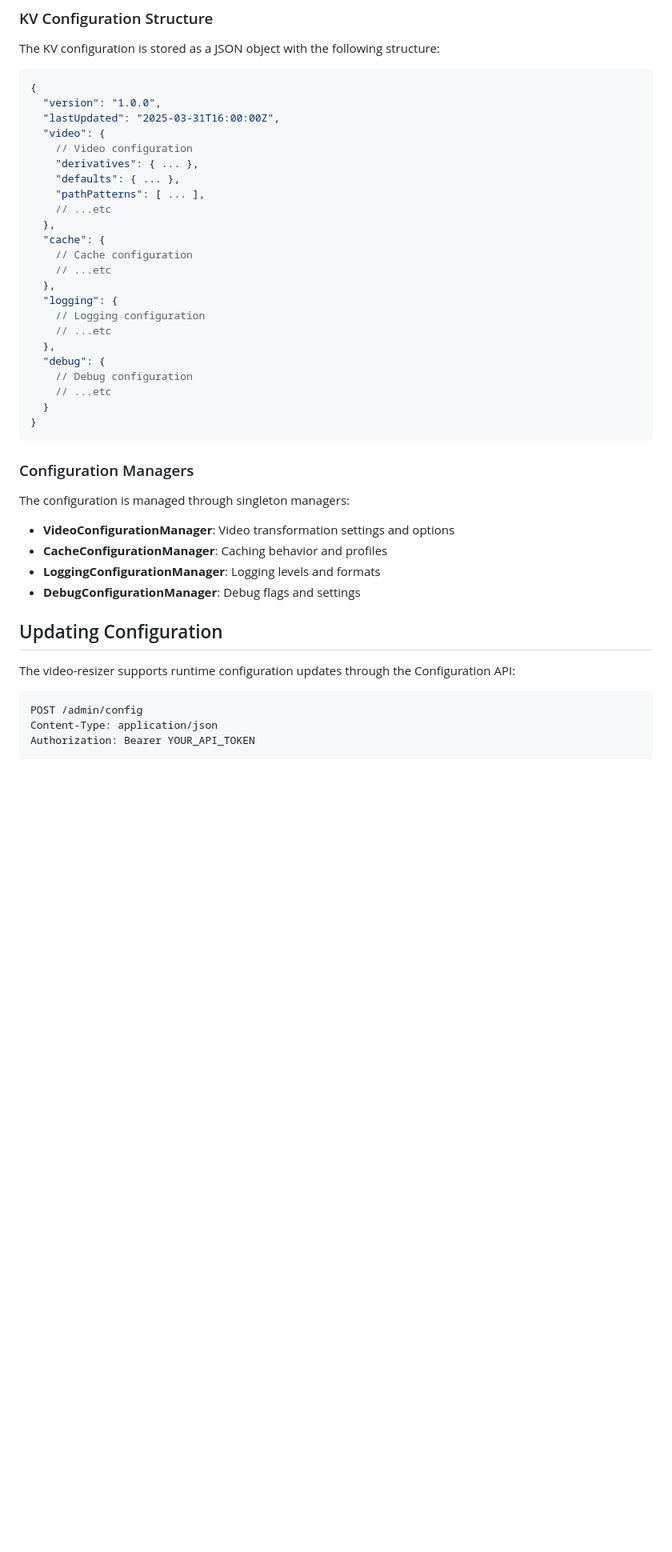
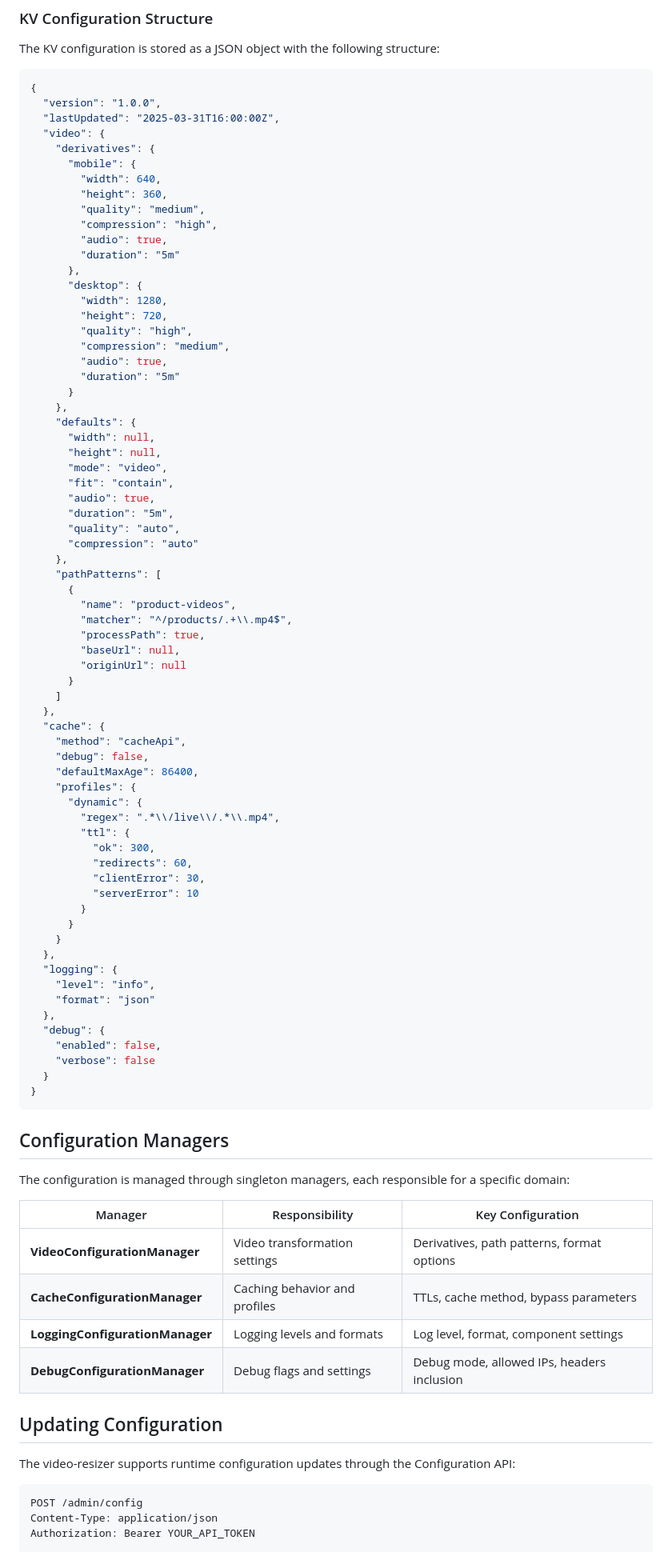
Before and after one commit to erfianugrah/video-resizer, a Markdown page: docs/configuration/configuration-loading.md, the part around the change printed below. Shown: that part at 80% size. GitHub-like rendering; blank space fills up the shorter version.

````diff
--- a/docs/configuration/configuration-loading.md
+++ b/docs/configuration/configuration-loading.md
@@ -31,41 +76,87 @@ The KV configuration is stored as a JSON object with the following structure:
   "version": "1.0.0",
   "lastUpdated": "2025-03-31T16:00:00Z",
   "video": {
-    // Video configuration
-    "derivatives": { ... },
-    "defaults": { ... },
-    "pathPatterns": [ ... ],
-    // ...etc
+    "derivatives": {
+      "mobile": {
+        "width": 640,
+        "height": 360,
+        "quality": "medium",
+        "compression": "high",
+        "audio": true,
+        "duration": "5m"
+      },
+      "desktop": {
+        "width": 1280,
+        "height": 720,
+        "quality": "high",
+        "compression": "medium",
+        "audio": true,
+        "duration": "5m"
+      }
+    },
+    "defaults": {
+      "width": null,
+      "height": null,
+      "mode": "video",
+      "fit": "contain",
+      "audio": true,
+      "duration": "5m",
+      "quality": "auto",
+      "compression": "auto"
+    },
+    "pathPatterns": [
+      {
+        "name": "product-videos",
+        "matcher": "^/products/.+\\.mp4$",
+        "processPath": true,
+        "baseUrl": null,
+        "originUrl": null
+      }
+    ]
   },
   "cache": {
-    // Cache configuration
-    // ...etc
+    "method": "cacheApi",
+    "debug": false,
+    "defaultMaxAge": 86400,
+    "profiles": {
+      "dynamic": {
+        "regex": ".*\\/live\\/.*\\.mp4",
+        "ttl": {
+          "ok": 300,
+          "redirects": 60,
+          "clientError": 30,
+          "serverError": 10
+        }
+      }
+    }
   },
   "logging": {
-    // Logging configuration
-    // ...etc
+    "level": "info",
+    "format": "json"
   },
   "debug": {
-    // Debug configuration
-    // ...etc
+    "enabled": false,
+    "verbose": false
   }
 }
 ```
 
-### Configuration Managers
+## Configuration Managers
 
-The configuration is managed through singleton managers:
+The configuration is managed through singleton managers, each responsible for a specific domain:
 
-- **VideoConfigurationManager**: Video transformation settings and options
-- **CacheConfigurationManager**: Caching behavior and profiles
-- **LoggingConfigurationManager**: Logging levels and formats
-- **DebugConfigurationManager**: Debug flags and settings
+| Manager | Responsibility | Key Configuration |
+|---------|----------------|------------------|
+| **VideoConfigurationManager** | Video transformation settings | Derivatives, path patterns, format options |
+| **CacheConfigurationManager** | Caching behavior and profiles | TTLs, cache method, bypass parameters |
+| **LoggingConfigurationManager** | Logging levels and formats | Log level, format, component settings |
+| **DebugConfigurationManager** | Debug flags and settings | Debug mode, allowed IPs, headers inclusion |
 
 ## Updating Configuration
 
 The video-resizer supports runtime configuration updates through the Configuration API:
 
-```
+```http
 POST /admin/config
 Content-Type: application/json
 Authorization: Bearer YOUR_API_TOKEN
````
Also changed, not shown: other parts of docs/configuration/configuration-loading.md (+116 -25 lines).
